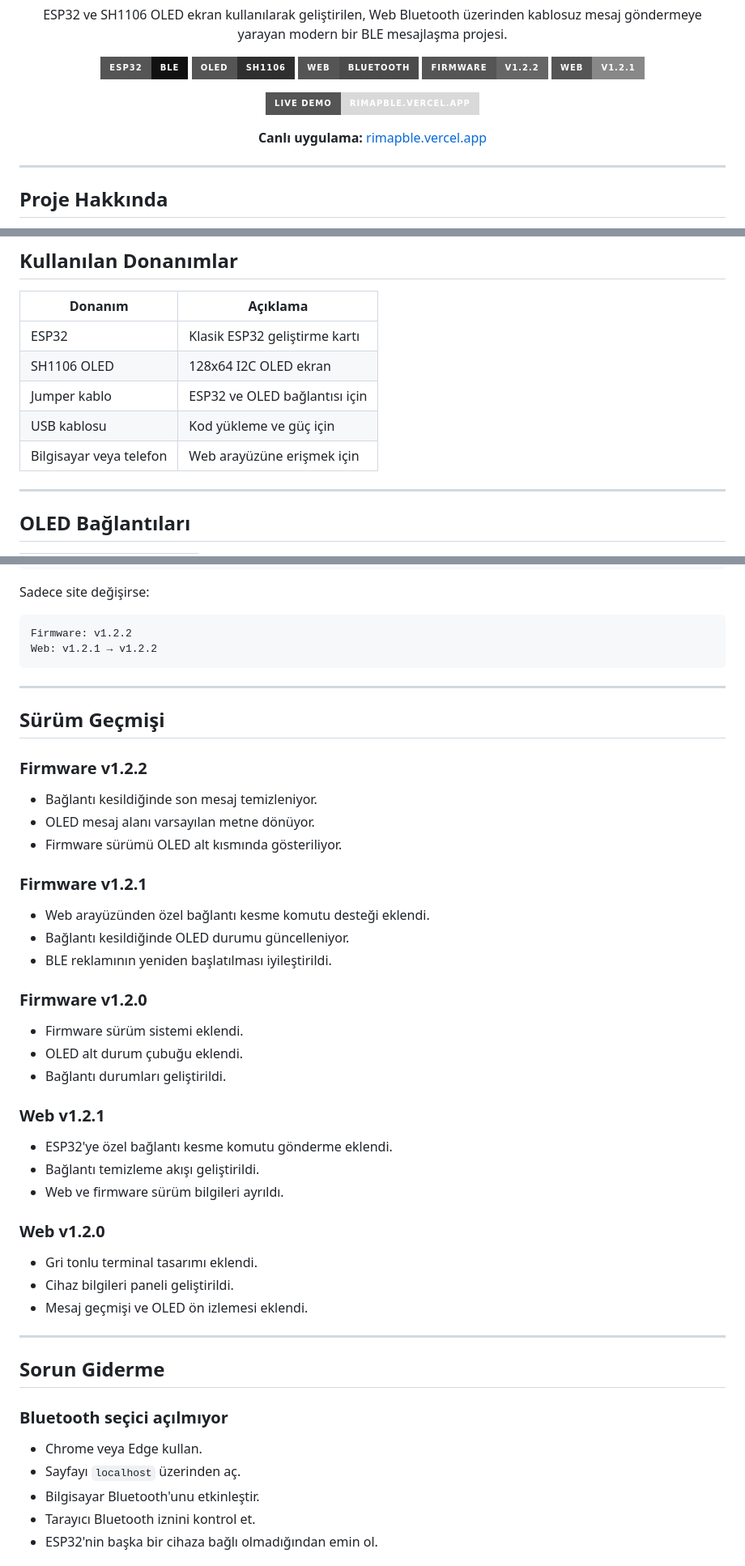
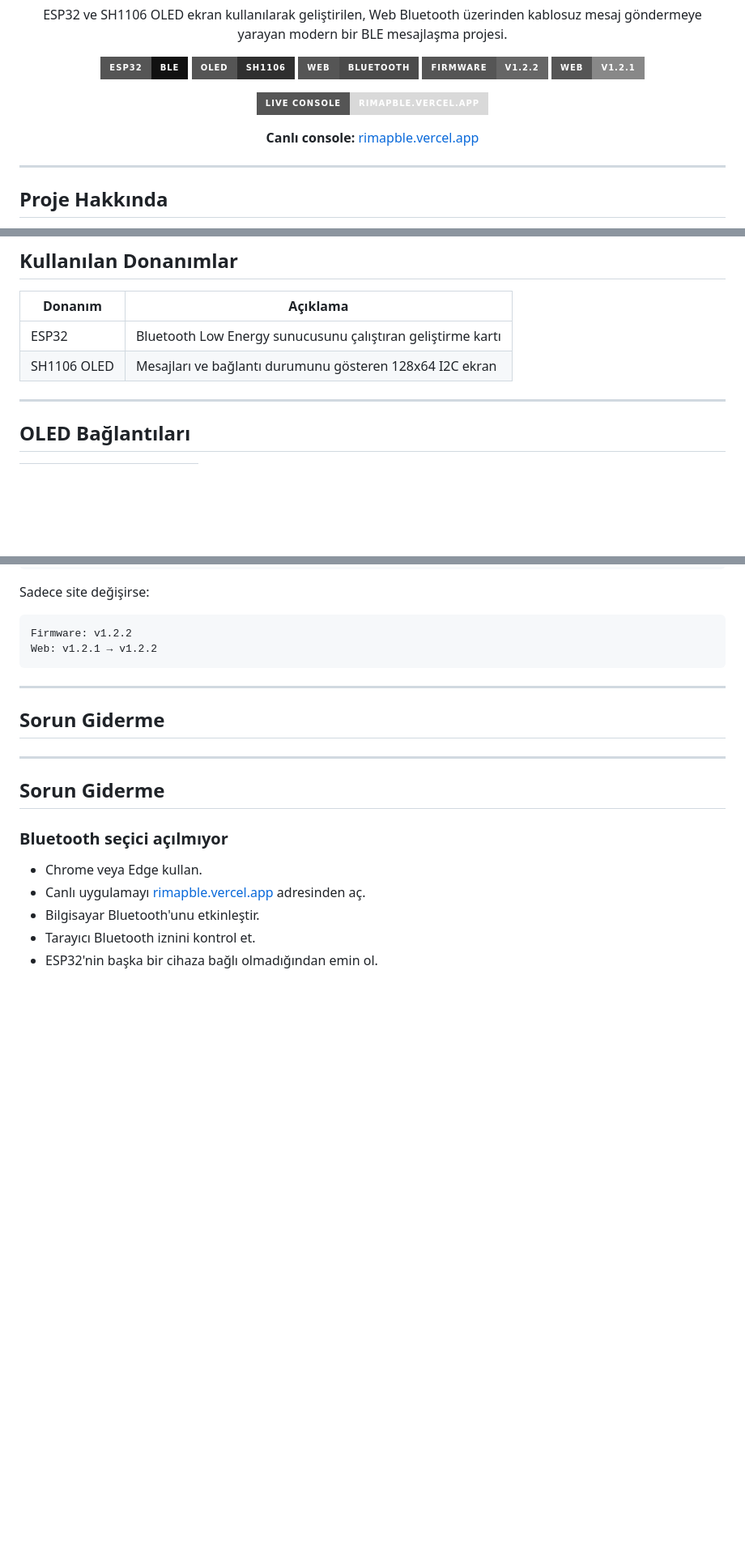
Before and after one commit to pamiracar/rimap-terminal-ble, a Markdown page: README.md, 3 parts joined by grey strips. Shown at 81% size. GitHub-like rendering; badges without logos; blank space fills up the shorter version.

```diff
--- a/README.md
+++ b/README.md
@@ -14,12 +14,12 @@
 
 <p align="center">
   <a href="https://rimapble.vercel.app">
-    <img src="https://img.shields.io/badge/Live_Demo-rimapble.vercel.app-d9d9d9?style=for-the-badge&logo=vercel&logoColor=000000" alt="RIMAP MESSAGE Live Demo">
+    <img src="https://img.shields.io/badge/Live_Console-rimapble.vercel.app-d9d9d9?style=for-the-badge&logo=vercel&logoColor=000000" alt="RIMAP MESSAGE Live Console">
   </a>
 </p>
 
 <p align="center">
-  <strong>Canlı uygulama:</strong>
+  <strong>Canlı console:</strong>
   <a href="https://rimapble.vercel.app">rimapble.vercel.app</a>
 </p>
 
@@ -89,11 +89,8 @@ Bu iki bölüm ayrı ayrı sürümlenir.
 
 | Donanım | Açıklama |
 |---|---|
-| ESP32 | Klasik ESP32 geliştirme kartı |
-| SH1106 OLED | 128x64 I2C OLED ekran |
-| Jumper kablo | ESP32 ve OLED bağlantısı için |
-| USB kablosu | Kod yükleme ve güç için |
-| Bilgisayar veya telefon | Web arayüzüne erişmek için |
+| ESP32 | Bluetooth Low Energy sunucusunu çalıştıran geliştirme kartı |
+| SH1106 OLED | Mesajları ve bağlantı durumunu gösteren 128x64 I2C ekran |
 
 ---
 
@@ -374,38 +355,7 @@ Web: v1.2.1 → v1.2.2
 
 ---
 
-## Sürüm Geçmişi
-
-### Firmware v1.2.2
-
-- Bağlantı kesildiğinde son mesaj temizleniyor.
-- OLED mesaj alanı varsayılan metne dönüyor.
-- Firmware sürümü OLED alt kısmında gösteriliyor.
-
-### Firmware v1.2.1
-
-- Web arayüzünden özel bağlantı kesme komutu desteği eklendi.
-- Bağlantı kesildiğinde OLED durumu güncelleniyor.
-- BLE reklamının yeniden başlatılması iyileştirildi.
-
-### Firmware v1.2.0
-
-- Firmware sürüm sistemi eklendi.
-- OLED alt durum çubuğu eklendi.
-- Bağlantı durumları geliştirildi.
-
-### Web v1.2.1
-
-- ESP32'ye özel bağlantı kesme komutu gönderme eklendi.
-- Bağlantı temizleme akışı geliştirildi.
-- Web ve firmware sürüm bilgileri ayrıldı.
-
-### Web v1.2.0
-
-- Gri tonlu terminal tasarımı eklendi.
-- Cihaz bilgileri paneli geliştirildi.
-- Mesaj geçmişi ve OLED ön izlemesi eklendi.
-
+## Sorun Giderme
 ---
 
 ## Sorun Giderme
@@ -413,7 +363,7 @@ Web: v1.2.1 → v1.2.2
 ### Bluetooth seçici açılmıyor
 
 - Chrome veya Edge kullan.
-- Sayfayı `localhost` üzerinden aç.
+- Canlı uygulamayı [rimapble.vercel.app](https://rimapble.vercel.app) adresinden aç.
 - Bilgisayar Bluetooth'unu etkinleştir.
 - Tarayıcı Bluetooth iznini kontrol et.
 - ESP32'nin başka bir cihaza bağlı olmadığından emin ol.
```
Also changed, not shown: other parts of README.md (+1 -17 lines).
